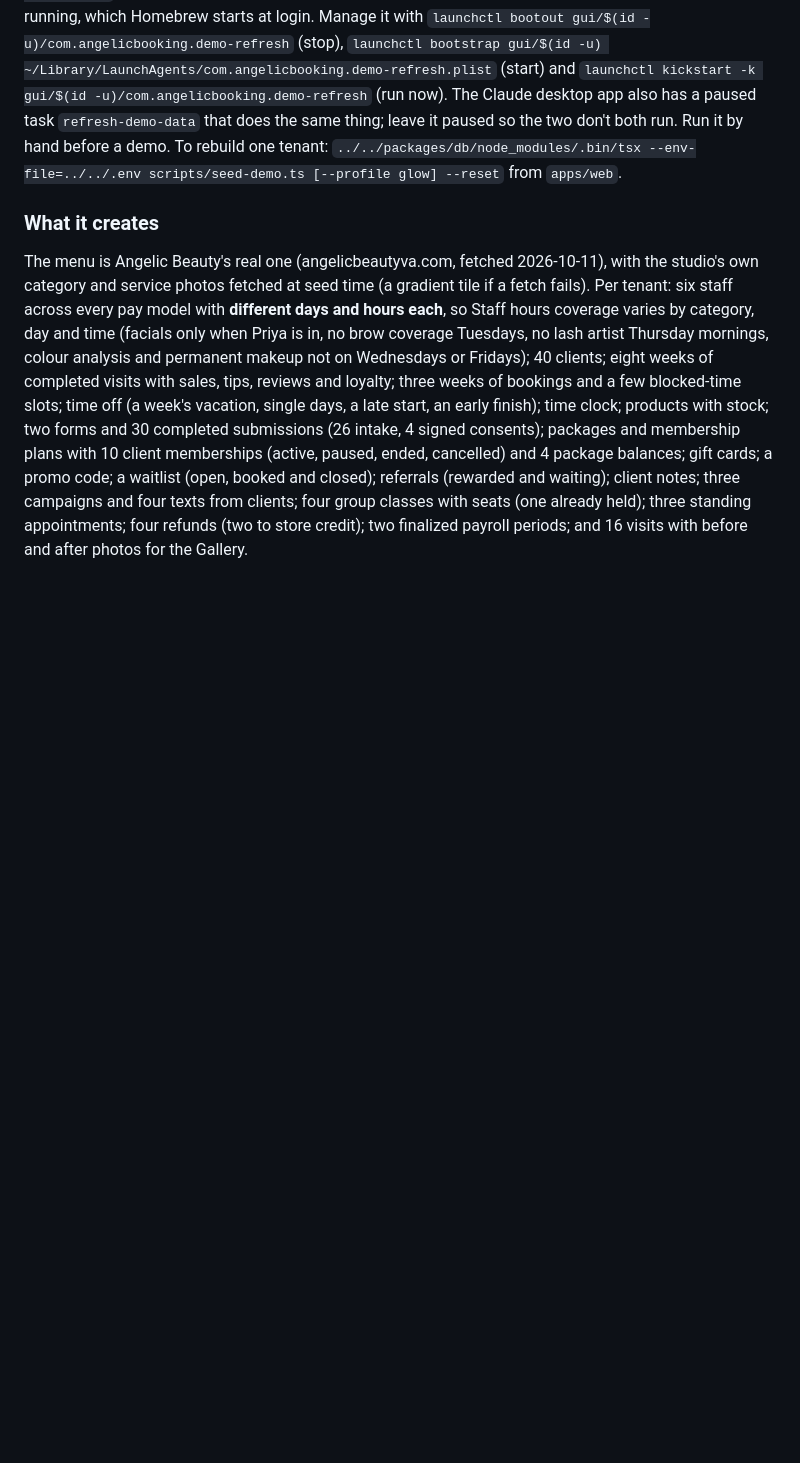
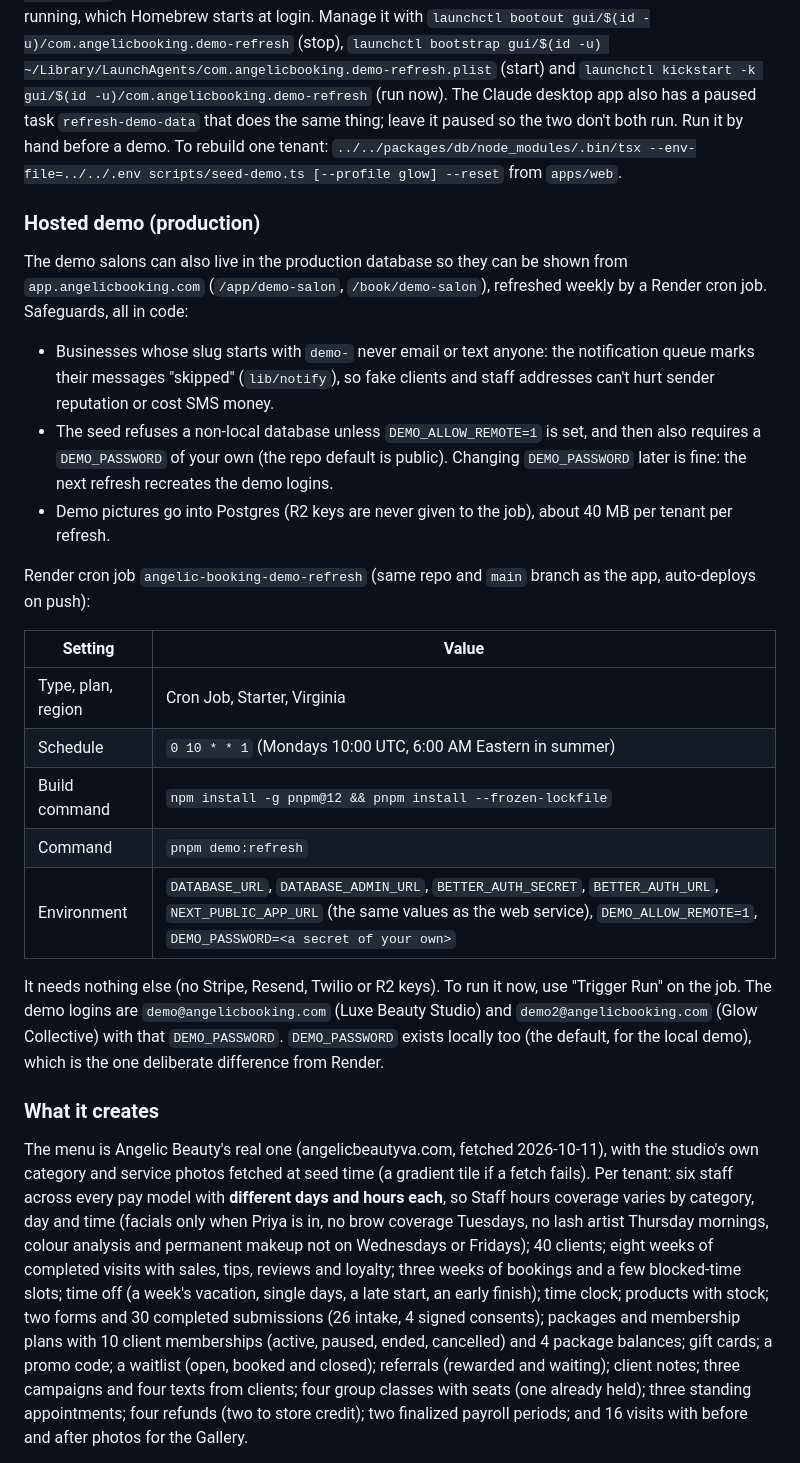
Before and after one commit to feelosophy13/angelicbooking, a Markdown page: docs-ops.md, the part around the change. Rendered like a GitHub page; blank space fills up the shorter version.

Commit message:
Docs: hosted demo refresh setup on Render
Co-Authored-By: Claude Sonnet 5.5 <noreply@anthropic.com>

```diff
--- a/docs-ops.md
+++ b/docs-ops.md
@@ -302,6 +302,30 @@ Mac awake (a run missed while asleep happens on wake) and local Postgres running
 paused task `refresh-demo-data` that does the same thing; leave it paused so the two don't both run. Run it by hand before a demo. To rebuild one tenant: `../../packages/db/node_modules/.bin/tsx --env-file=../../.env scripts/seed-demo.ts [--profile glow] --reset`
 from `apps/web`.
 
+### Hosted demo (production)
+
+The demo salons can also live in the production database so they can be shown from `app.angelicbooking.com`
+(`/app/demo-salon`, `/book/demo-salon`), refreshed weekly by a Render cron job. Safeguards, all in code:
+- Businesses whose slug starts with `demo-` never email or text anyone: the notification queue marks their messages
+  "skipped" (`lib/notify`), so fake clients and staff addresses can't hurt sender reputation or cost SMS money.
+- The seed refuses a non-local database unless `DEMO_ALLOW_REMOTE=1` is set, and then also requires a `DEMO_PASSWORD` of your
+  own (the repo default is public). Changing `DEMO_PASSWORD` later is fine: the next refresh recreates the demo logins.
+- Demo pictures go into Postgres (R2 keys are never given to the job), about 40 MB per tenant per refresh.
+
+Render cron job `angelic-booking-demo-refresh` (same repo and `main` branch as the app, auto-deploys on push):
+
+| Setting | Value |
+|---|---|
+| Type, plan, region | Cron Job, Starter, Virginia |
+| Schedule | `0 10 * * 1` (Mondays 10:00 UTC, 6:00 AM Eastern in summer) |
+| Build command | `npm install -g pnpm@12 && pnpm install --frozen-lockfile` |
+| Command | `pnpm demo:refresh` |
+| Environment | `DATABASE_URL`, `DATABASE_ADMIN_URL`, `BETTER_AUTH_SECRET`, `BETTER_AUTH_URL`, `NEXT_PUBLIC_APP_URL` (the same values as the web service), `DEMO_ALLOW_REMOTE=1`, `DEMO_PASSWORD=<a secret of your own>` |
+
+It needs nothing else (no Stripe, Resend, Twilio or R2 keys). To run it now, use "Trigger Run" on the job. The demo logins are
+`demo@angelicbooking.com` (Luxe Beauty Studio) and `demo2@angelicbooking.com` (Glow Collective) with that `DEMO_PASSWORD`.
+`DEMO_PASSWORD` exists locally too (the default, for the local demo), which is the one deliberate difference from Render.
+
 ### What it creates
 
 The menu is Angelic Beauty's real one (angelicbeautyva.com, fetched 2026-10-11), with the studio's own category and service
```
Also changed, not shown: TODO.md (+4 -0 lines).
